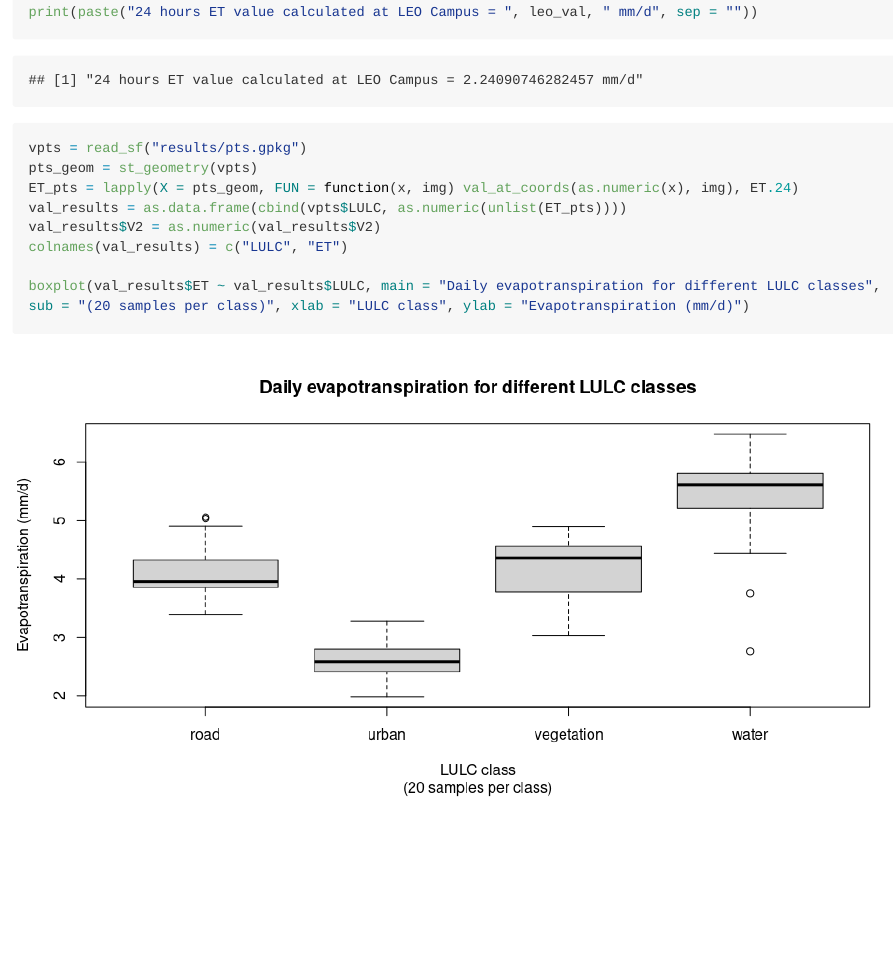
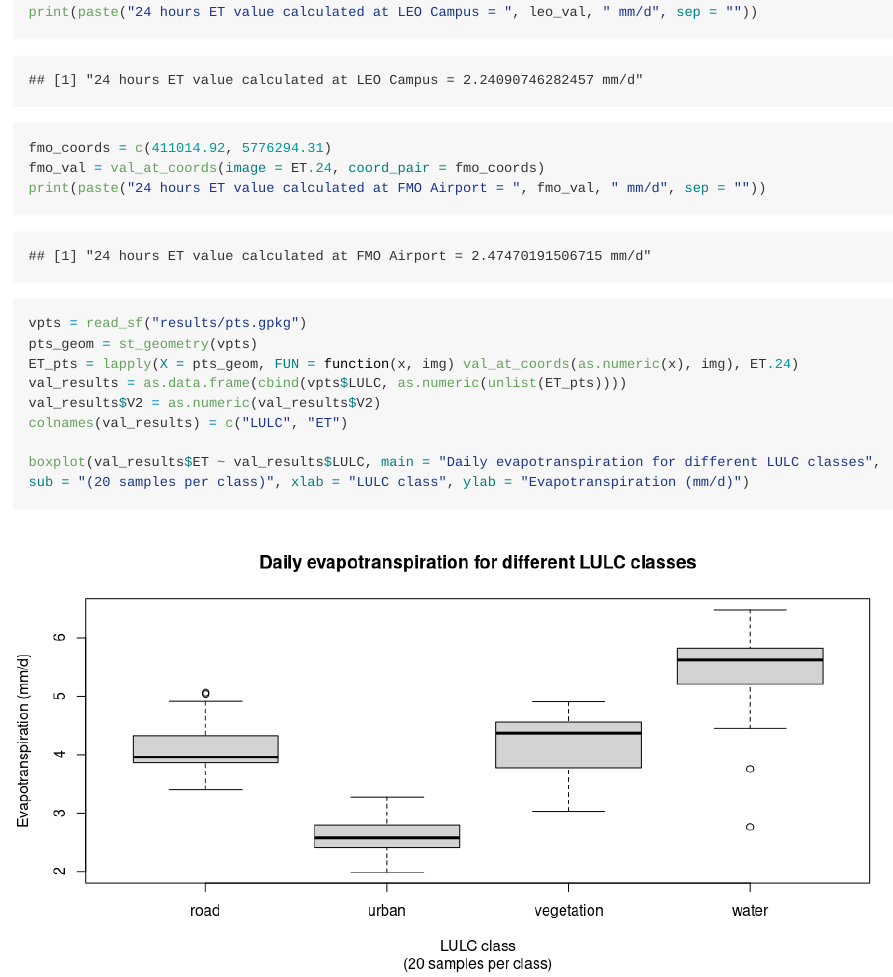
Before and after one commit to pramitghosh/RS_ET, an R Markdown document (README.Rmd): the page in a window 1100 px wide, from 14860 px down. The pictures show the output file README.md that the author committed with the source, drawn offline in the style of GitHub; long lines of code are wrapped.

Commit message:
prints calculated ET value at FMO Airport

```diff
--- a/README.Rmd
+++ b/README.Rmd
@@ -170,6 +170,10 @@ leo_coords = c(403873.8,	5759162)
 leo_val = val_at_coords(image = ET.24, coord_pair = leo_coords)
 print(paste("24 hours ET value calculated at LEO Campus = ", leo_val, " mm/d", sep = ""))
 
+fmo_coords = c(411014.92, 5776294.31)
+fmo_val = val_at_coords(image = ET.24, coord_pair = fmo_coords)
+print(paste("24 hours ET value calculated at FMO Airport = ", fmo_val, " mm/d", sep = ""))
+
 vpts = read_sf("results/pts.gpkg")
 pts_geom = st_geometry(vpts)
 ET_pts = lapply(X = pts_geom, FUN = function(x, img) val_at_coords(as.numeric(x), img), ET.24)
```
Also changed, not shown: README.md.
